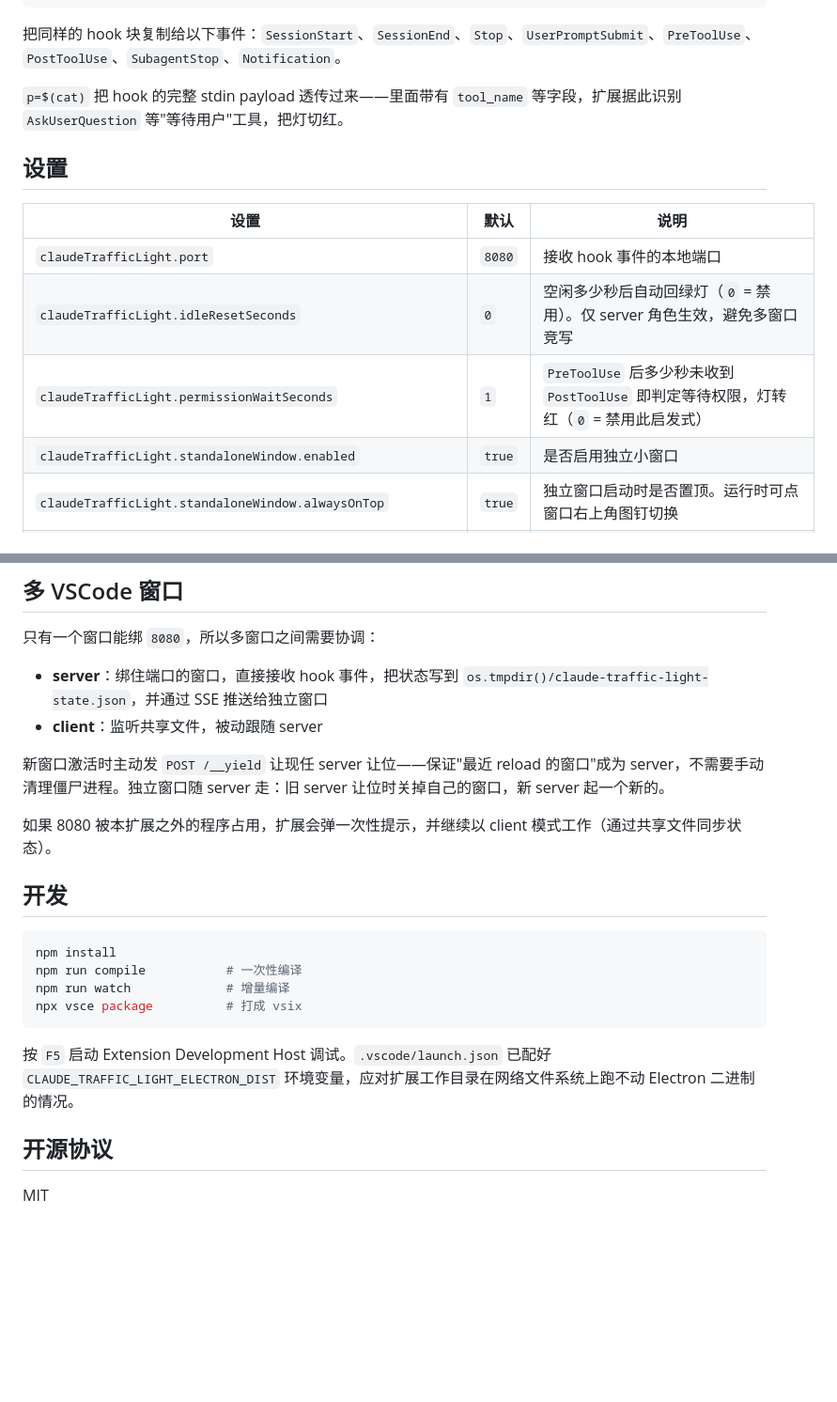
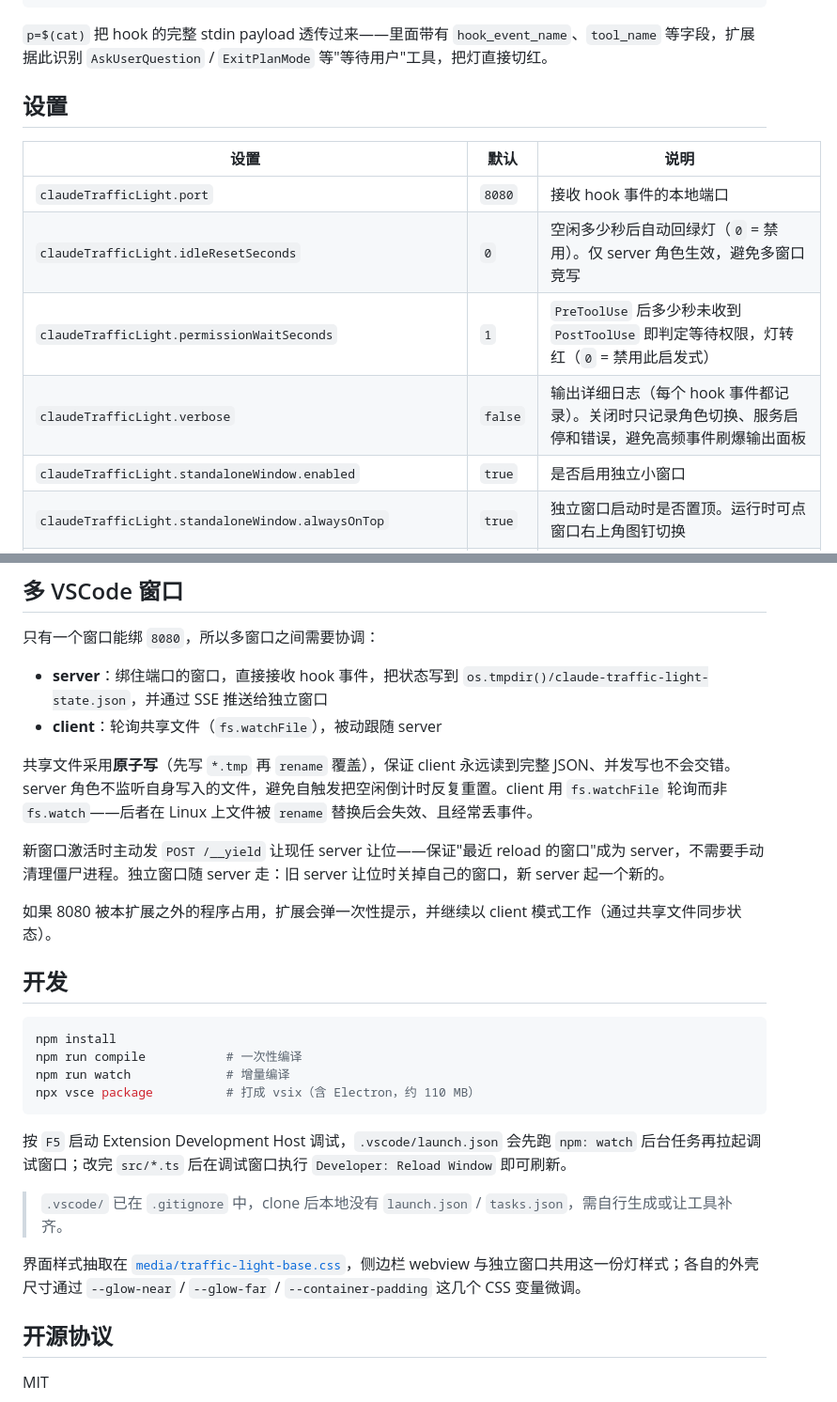
Before and after one commit to Hijiongfeng/claude_traffic_light, a Markdown page: README.md, 2 parts joined by grey strips. Shown at 94% size. GitHub-like rendering; blank space fills up the shorter version.

````diff
--- a/README.md
+++ b/README.md
@@ -64,9 +134,7 @@ code --install-extension claude-traffic-light-0.6.0.vsix
 }
 ```
 
-把同样的 hook 块复制给以下事件：`SessionStart`、`SessionEnd`、`Stop`、`UserPromptSubmit`、`PreToolUse`、`PostToolUse`、`SubagentStop`、`Notification`。
-
-`p=$(cat)` 把 hook 的完整 stdin payload 透传过来——里面带有 `tool_name` 等字段，扩展据此识别 `AskUserQuestion` 等"等待用户"工具，把灯切红。
+`p=$(cat)` 把 hook 的完整 stdin payload 透传过来——里面带有 `hook_event_name`、`tool_name` 等字段，扩展据此识别 `AskUserQuestion` / `ExitPlanMode` 等"等待用户"工具，把灯直接切红。
 
 ## 设置
 
@@ -75,6 +143,7 @@ code --install-extension claude-traffic-light-0.6.0.vsix
 | `claudeTrafficLight.port` | `8080` | 接收 hook 事件的本地端口 |
 | `claudeTrafficLight.idleResetSeconds` | `0` | 空闲多少秒后自动回绿灯（`0` = 禁用）。仅 server 角色生效，避免多窗口竞写 |
 | `claudeTrafficLight.permissionWaitSeconds` | `1` | `PreToolUse` 后多少秒未收到 `PostToolUse` 即判定等待权限，灯转红（`0` = 禁用此启发式） |
+| `claudeTrafficLight.verbose` | `false` | 输出详细日志（每个 hook 事件都记录）。关闭时只记录角色切换、服务启停和错误，避免高频事件刷爆输出面板 |
 | `claudeTrafficLight.standaloneWindow.enabled` | `true` | 是否启用独立小窗口 |
 | `claudeTrafficLight.standaloneWindow.alwaysOnTop` | `true` | 独立窗口启动时是否置顶。运行时可点窗口右上角图钉切换 |
 | `claudeTrafficLight.standaloneWindow.display` | `""` | X server 的 DISPLAY，例如 `10.0.0.1:0`。留空继承 extension host 的 `DISPLAY`。仅 Linux/远程容器场景需要 |
@@ -101,7 +170,9 @@ code --install-extension claude-traffic-light-0.6.0.vsix
 只有一个窗口能绑 `8080`，所以多窗口之间需要协调：
 
 - **server**：绑住端口的窗口，直接接收 hook 事件，把状态写到 `os.tmpdir()/claude-traffic-light-state.json`，并通过 SSE 推送给独立窗口
-- **client**：监听共享文件，被动跟随 server
+- **client**：轮询共享文件（`fs.watchFile`），被动跟随 server
+
+共享文件采用**原子写**（先写 `*.tmp` 再 `rename` 覆盖），保证 client 永远读到完整 JSON、并发写也不会交错。server 角色不监听自身写入的文件，避免自触发把空闲倒计时反复重置。client 用 `fs.watchFile` 轮询而非 `fs.watch`——后者在 Linux 上文件被 `rename` 替换后会失效、且经常丢事件。
 
 新窗口激活时主动发 `POST /__yield` 让现任 server 让位——保证"最近 reload 的窗口"成为 server，不需要手动清理僵尸进程。独立窗口随 server 走：旧 server 让位时关掉自己的窗口，新 server 起一个新的。
 
@@ -113,10 +184,14 @@ code --install-extension claude-traffic-light-0.6.0.vsix
 npm install
 npm run compile           # 一次性编译
 npm run watch             # 增量编译
-npx vsce package          # 打成 vsix
+npx vsce package          # 打成 vsix（含 Electron，约 110 MB）
 ```
 
-按 `F5` 启动 Extension Development Host 调试。`.vscode/launch.json` 已配好 `CLAUDE_TRAFFIC_LIGHT_ELECTRON_DIST` 环境变量，应对扩展工作目录在网络文件系统上跑不动 Electron 二进制的情况。
+按 `F5` 启动 Extension Development Host 调试，`.vscode/launch.json` 会先跑 `npm: watch` 后台任务再拉起调试窗口；改完 `src/*.ts` 后在调试窗口执行 `Developer: Reload Window` 即可刷新。
+
+> `.vscode/` 已在 `.gitignore` 中，clone 后本地没有 `launch.json` / `tasks.json`，需自行生成或让工具补齐。
+
+界面样式抽取在 [`media/traffic-light-base.css`](media/traffic-light-base.css)，侧边栏 webview 与独立窗口共用这一份灯样式；各自的外壳尺寸通过 `--glow-near` / `--glow-far` / `--container-padding` 这几个 CSS 变量微调。
 
 ## 开源协议
 
````
Also changed, not shown: other parts of README.md (+71 -1 lines).
